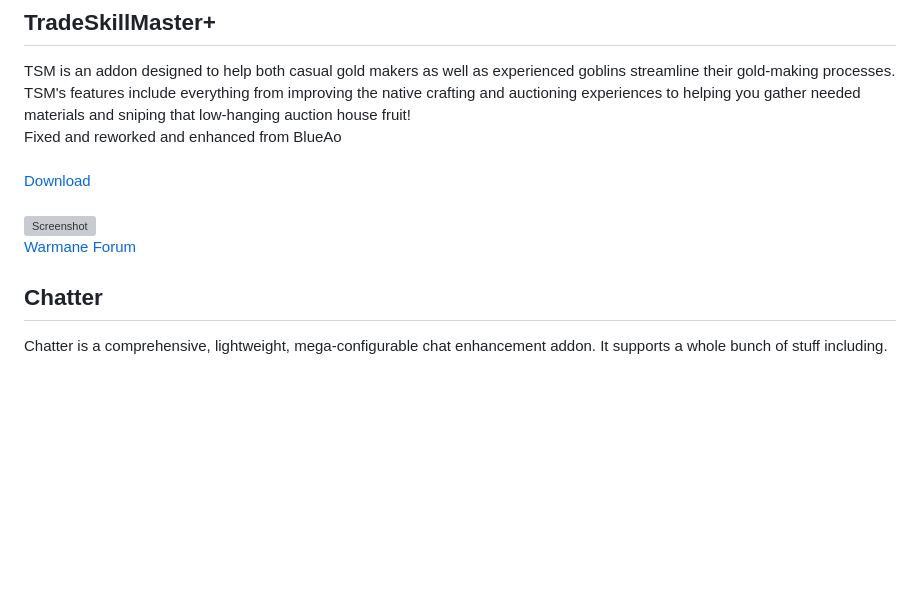
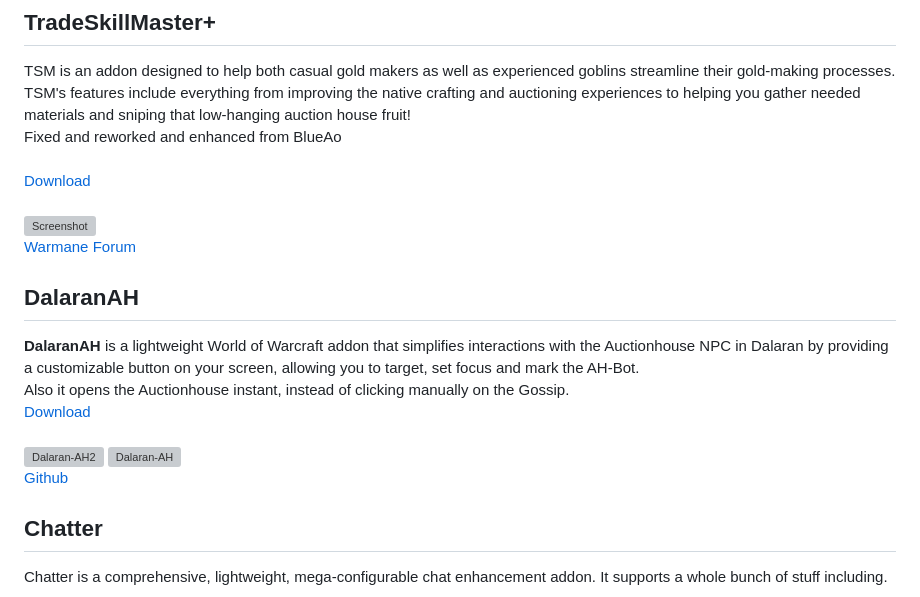
Before and after one commit to NoM0Re/WoW-3.3.5a-Addons, a Markdown page: README.md, the part around the change. GitHub-like rendering; blank space fills up the shorter version; grey boxes are pictures that could not be loaded.

```diff
--- a/README.md
+++ b/README.md
@@ -208,6 +208,13 @@ Fixed and reworked and enhanced from BlueAo<br/>
 <br/>
 ![Screenshot](https://github.com/NoM0Re/Addons/blob/main/Pictures/TSM.png)<br/>
 [Warmane Forum](https://forum.warmane.com/showthread.php?t=412904&p=3057363&viewfull=1#post3057363)<br/>
+
+## **DalaranAH**
+**DalaranAH** is a lightweight World of Warcraft addon that simplifies interactions with the Auctionhouse NPC in Dalaran by providing a customizable button on your screen, allowing you to target, set focus and mark the AH-Bot.<br/>
+Also it opens the Auctionhouse instant, instead of clicking manually on the Gossip.<br/>
+[Download](https://github.com/NoM0Re/DalaranAH/archive/refs/heads/main.zip)<br/><br/>
+<img src="https://i.ibb.co/WzPWxH1/Dalaran-AH2.png" alt="Dalaran-AH2" border="0"> <img src="https://i.ibb.co/JKZmkjP/Dalaran-AH.png" alt="Dalaran-AH" border="0"><br/>
+[Github](https://github.com/NoM0Re/DalaranAH/)<br/>
 
 ## **Chatter**
 Chatter is a comprehensive, lightweight, mega-configurable chat enhancement addon. It supports a whole bunch of stuff including.<br/>
```
